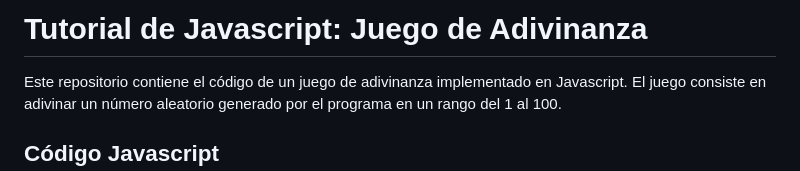
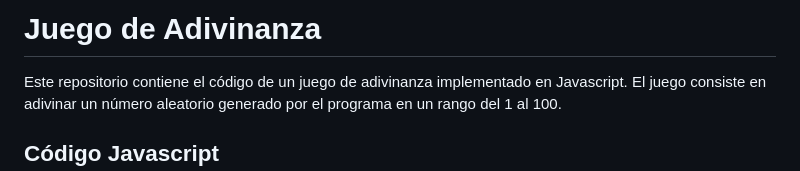
Before and after one commit to Payaben/base-juego-adivinanza-Pablo-Guillen-proyecto2, a Markdown page: README.md, the part around the change. GitHub-like rendering.

```diff
--- a/README.md
+++ b/README.md
@@ -1,5 +1,5 @@
 
-# Tutorial de Javascript: Juego de Adivinanza
+# Juego de Adivinanza
 
 Este repositorio contiene el código de un juego de adivinanza implementado en Javascript. El juego consiste en adivinar un número aleatorio generado por el programa en un rango del 1 al 100.
 
```
